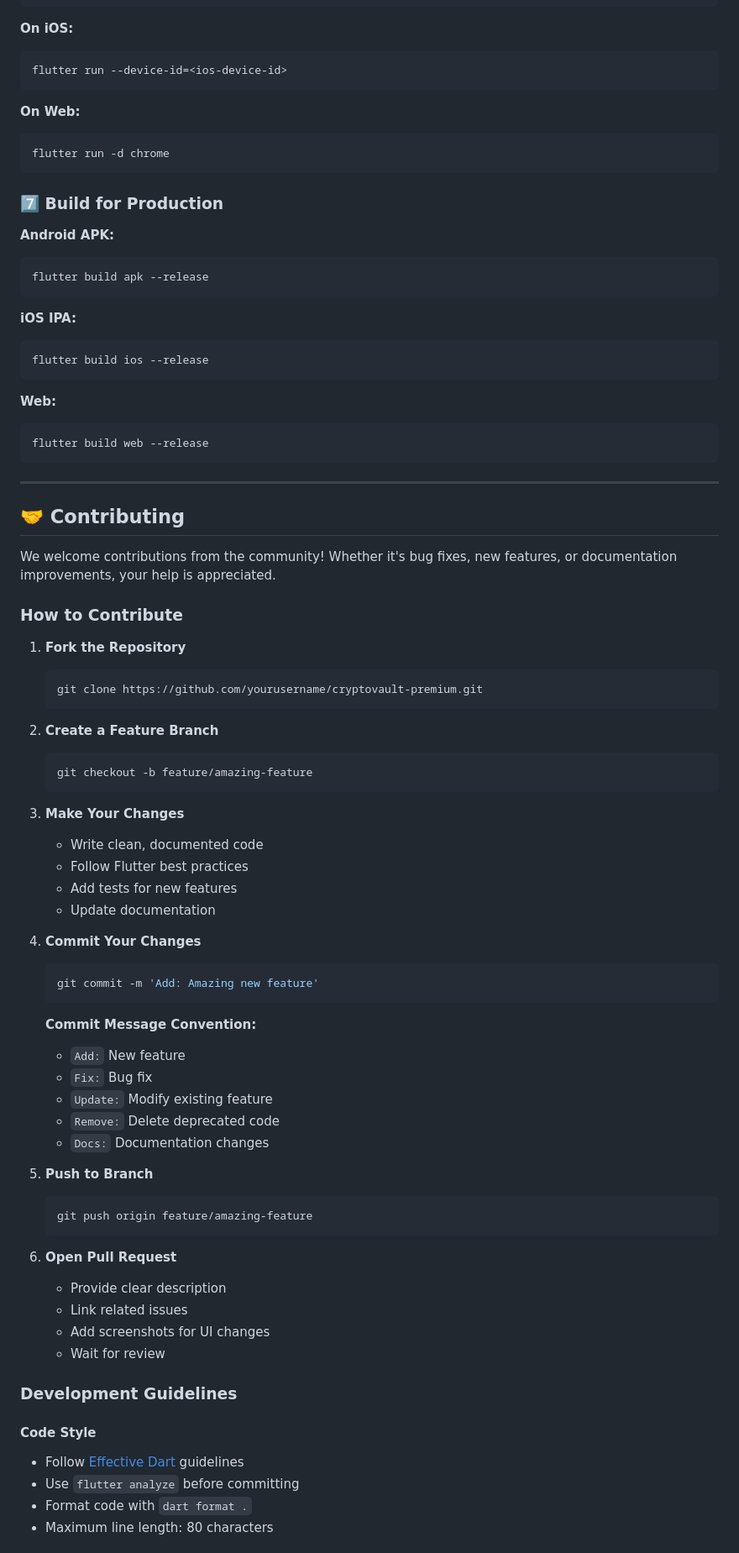
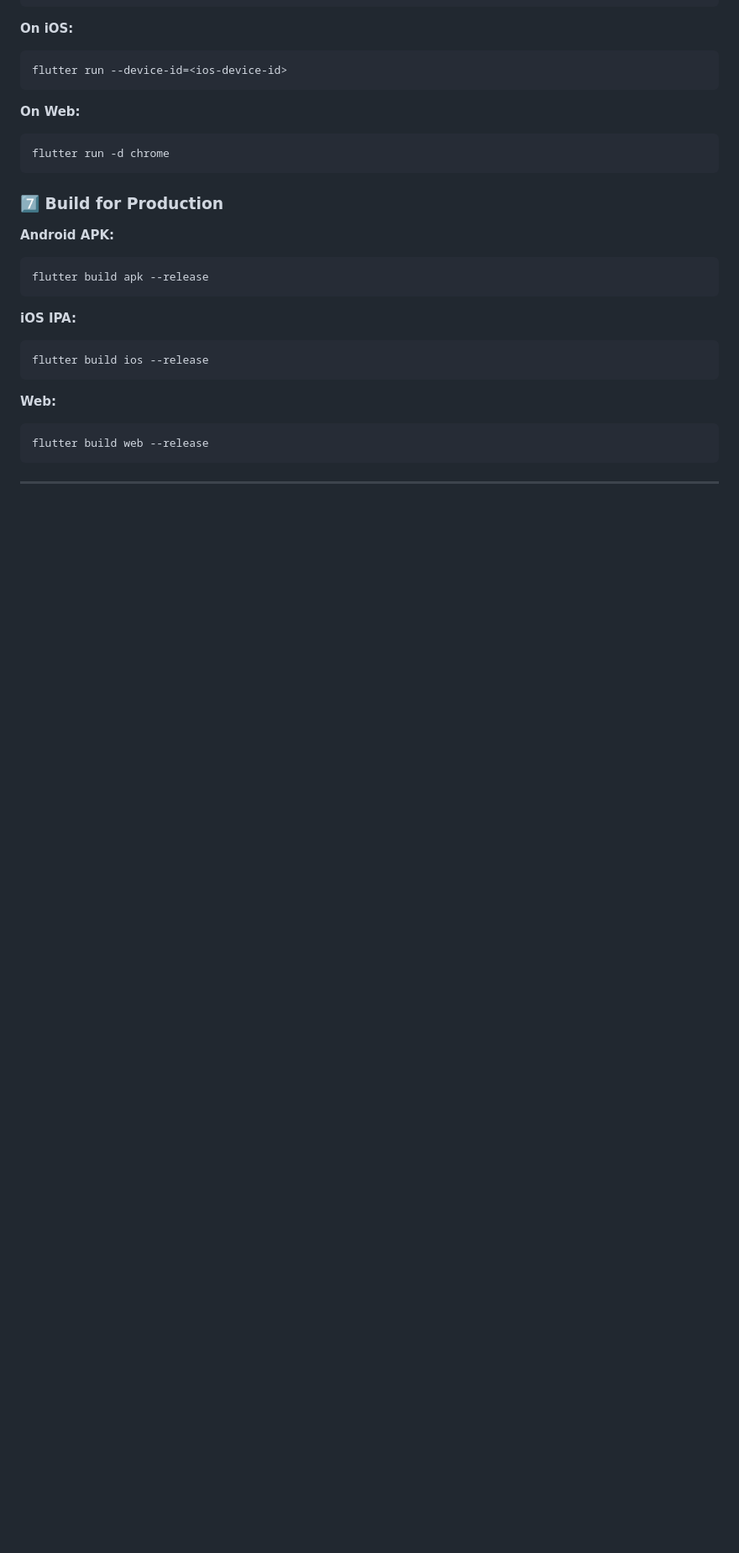
Before and after one commit to PHom798/CryptoVault-Premium, a Markdown page: README.md, the part around the change printed below. Shown: that part at 84% size. Drawn GitHub-style; blank space fills up the shorter version.

````diff
--- a/README.md
+++ b/README.md
@@ -299,56 +299,3 @@ flutter build web --release
 
 ---
 
-## 🤝 Contributing
-
-We welcome contributions from the community! Whether it's bug fixes, new features, or documentation improvements, your help is appreciated.
-
-### **How to Contribute**
-
-1. **Fork the Repository**
-   ```bash
-   git clone https://github.com/yourusername/cryptovault-premium.git
-   ```
-
-2. **Create a Feature Branch**
-   ```bash
-   git checkout -b feature/amazing-feature
-   ```
-
-3. **Make Your Changes**
-   - Write clean, documented code
-   - Follow Flutter best practices
-   - Add tests for new features
-   - Update documentation
-
-4. **Commit Your Changes**
-   ```bash
-   git commit -m 'Add: Amazing new feature'
-   ```
-
-   **Commit Message Convention:**
-   - `Add:` New feature
-   - `Fix:` Bug fix
-   - `Update:` Modify existing feature
-   - `Remove:` Delete deprecated code
-   - `Docs:` Documentation changes
-
-5. **Push to Branch**
-   ```bash
-   git push origin feature/amazing-feature
-   ```
-
-6. **Open Pull Request**
-   - Provide clear description
-   - Link related issues
-   - Add screenshots for UI changes
-   - Wait for review
-
-### **Development Guidelines**
-
-#### **Code Style**
-- Follow [Effective Dart](https://dart.dev/guides/language/effective-dart) guidelines
-- Use `flutter analyze` before committing
-- Format code with `dart format .`
-- Maximum line length: 80 characters
-
````
Also changed, not shown: other parts of README.md (+0 -24 lines).
